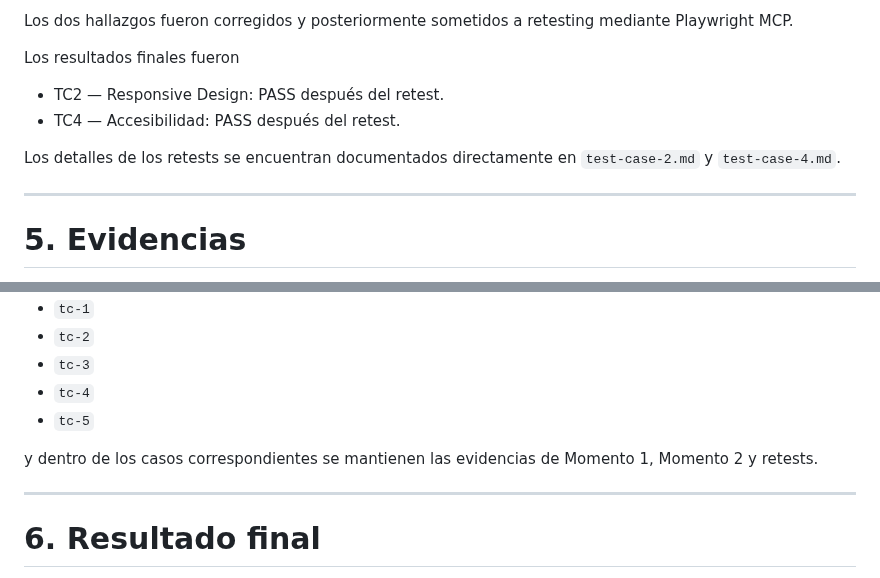
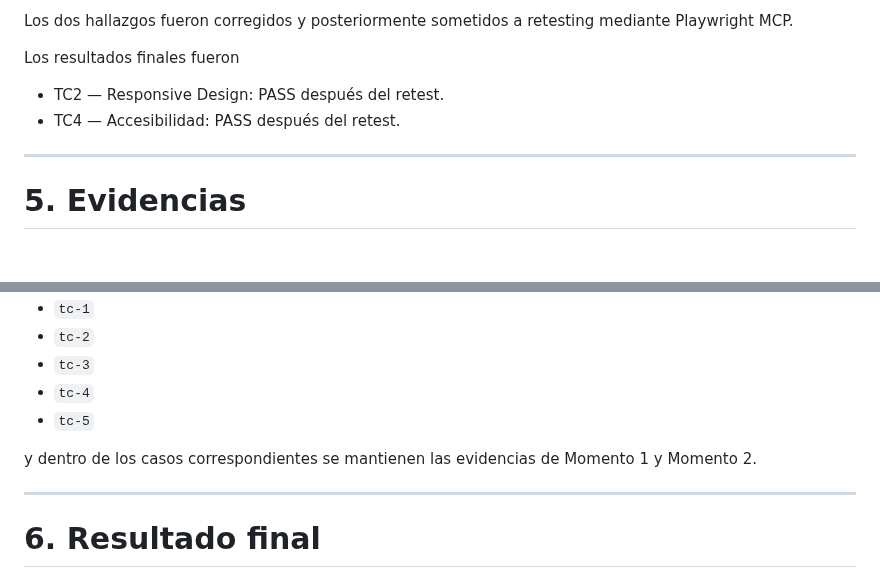
Before and after one commit to dantebiondi666-prog/tienda-online, a Markdown page: docs/04-testing/testing-doc.md, 2 parts joined by grey strips. GitHub-like rendering; blank space fills up the shorter version.

Commit message:
docs(qa): remove redundant retest references

```diff
--- a/docs/04-testing/testing-doc.md
+++ b/docs/04-testing/testing-doc.md
@@ -309,8 +309,6 @@ Los resultados finales fueron
 - TC2 — Responsive Design: PASS después del retest.
 - TC4 — Accesibilidad: PASS después del retest.
 
-Los detalles de los retests se encuentran documentados directamente en `test-case-2.md` y `test-case-4.md`.
-
 ---
 
 # 5. Evidencias
@@ -327,7 +325,7 @@ La estructura utilizada separa:
 - `tc-4`
 - `tc-5`
 
-y dentro de los casos correspondientes se mantienen las evidencias de Momento 1, Momento 2 y retests.
+y dentro de los casos correspondientes se mantienen las evidencias de Momento 1 y Momento 2.
 
 ---
 
```
Also changed, not shown: docs/04-testing/test-case-1.md (+1 -1 lines).
